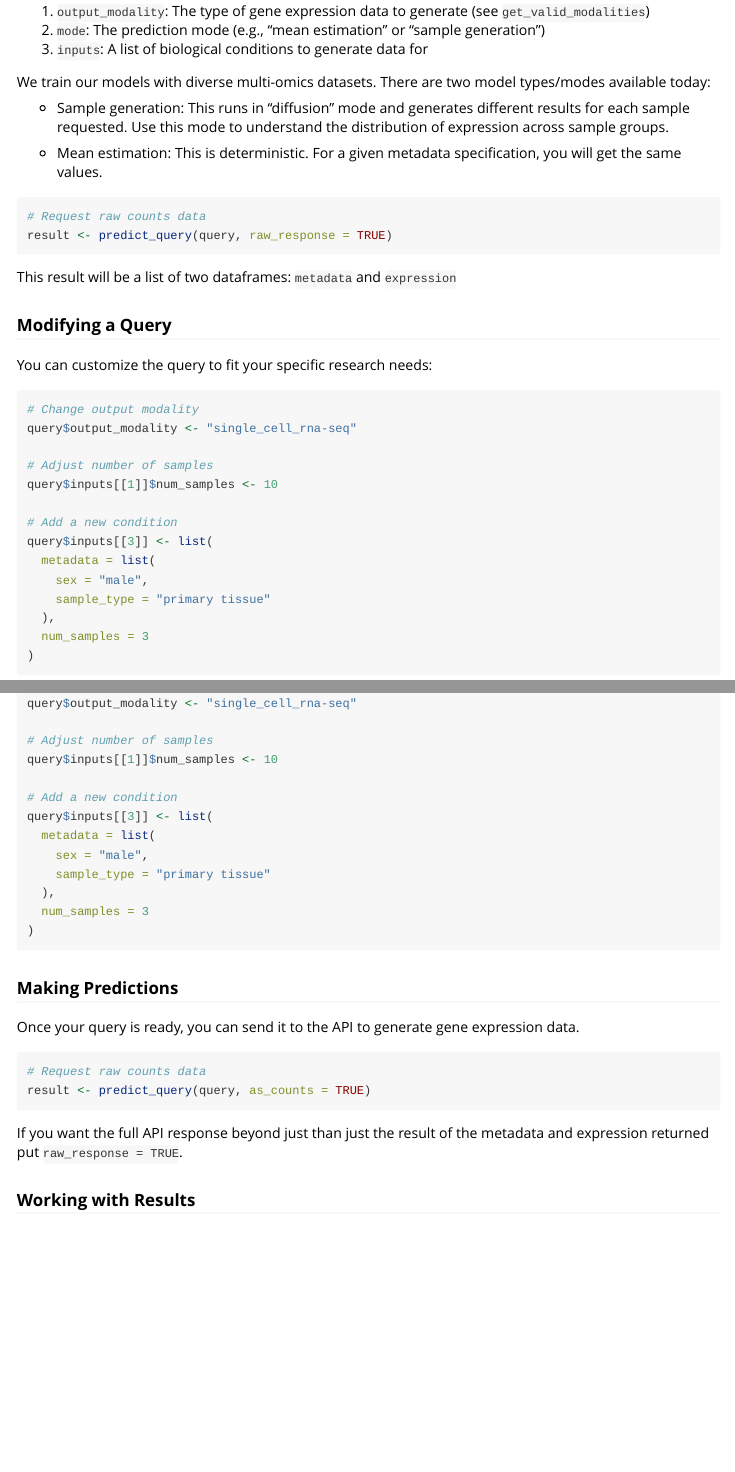
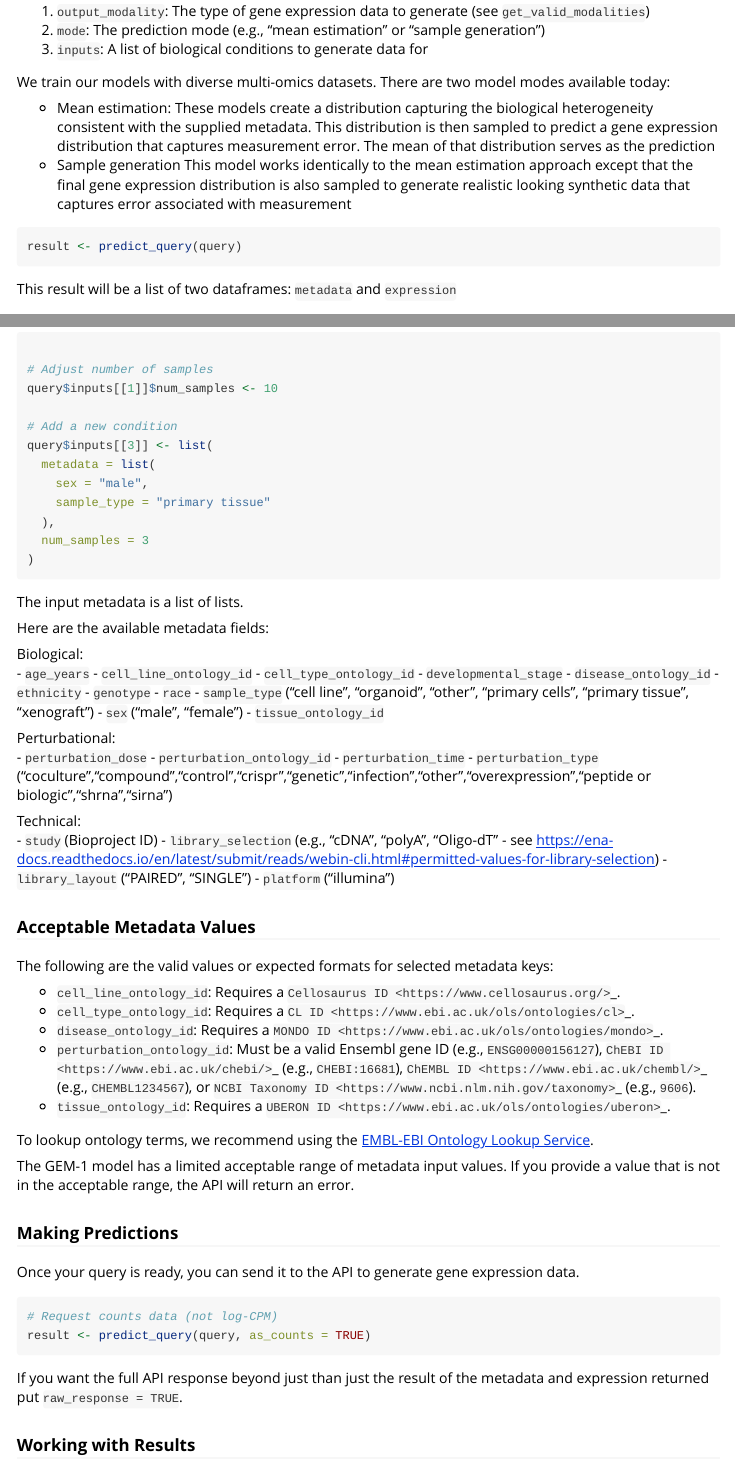
Before and after one commit to synthesizebio/rsynthbio, an R Markdown document (vignettes/getting-started.Rmd): the page in a window 1100 px wide, from 1620 px down, and a second part further down, joined at a grey line. Rendered offline with R 4.5, knitr and Pandoc, with nearby package versions.

Commit message:
update docs

````diff
--- a/vignettes/getting-started.Rmd
+++ b/vignettes/getting-started.Rmd
@@ -103,15 +104,13 @@ The query consists of:
 2. `mode`: The prediction mode (e.g., "mean estimation" or "sample generation")
 3. `inputs`: A list of biological conditions to generate data for
 
-We train our models with diverse multi-omics datasets. There are two model types/modes available today:
+We train our models with diverse multi-omics datasets. There are two model modes available today:
 
-+ Sample generation: This runs in "diffusion" mode and generates different results for each sample requested. Use this mode to understand the distribution of expression across sample groups.
-
-+ Mean estimation: This is deterministic. For a given metadata specification, you will get the same values.
++ Mean estimation: These models create a distribution capturing the biological heterogeneity consistent with the supplied metadata. This distribution is then sampled to predict a gene expression distribution that captures measurement error. The mean of that distribution serves as the prediction
++ Sample generation This model works identically to the mean estimation approach except that the final gene expression distribution is also sampled to generate realistic looking synthetic data that captures error associated with measurement
 
 ```{r predict, eval=FALSE}
-# Request raw counts data
-result <- predict_query(query, raw_response = TRUE)
+result <- predict_query(query)
 ```
 
 This result will be a list of two dataframes: `metadata` and `expression`
@@ -121,8 +120,6 @@ This result will be a list of two dataframes: `metadata` and `expression`
 You can customize the query to fit your specific research needs:
 
 ```{r modify-query}
-# Change output modality
-query$output_modality <- "single_cell_rna-seq"
 
 # Adjust number of samples
 query$inputs[[1]]$num_samples <- 10
@@ -137,12 +134,56 @@
 )
 ```
 
+The input metadata is a list of lists.
+
+Here are the available metadata fields:
+
+Biological:
+- ``age_years``
+- ``cell_line_ontology_id``
+- ``cell_type_ontology_id``
+- ``developmental_stage``
+- ``disease_ontology_id``
+- ``ethnicity``
+- ``genotype``
+- ``race``
+- ``sample_type`` ("cell line", "organoid", "other", "primary cells", "primary tissue", "xenograft")
+- ``sex`` ("male", "female")
+- ``tissue_ontology_id``
+
+Perturbational:
+- ``perturbation_dose``
+- ``perturbation_ontology_id``
+- ``perturbation_time``
+- ``perturbation_type`` ("coculture","compound","control","crispr","genetic","infection","other","overexpression","peptide or biologic","shrna","sirna")
+
+Technical:
+- ``study`` (Bioproject ID)
+- ``library_selection`` (e.g., "cDNA", "polyA", "Oligo-dT" - see https://ena-docs.readthedocs.io/en/latest/submit/reads/webin-cli.html#permitted-values-for-library-selection)
+- ``library_layout`` ("PAIRED", "SINGLE")
+- ``platform`` ("illumina")
+
+### Acceptable Metadata Values
+
+The following are the valid values or expected formats for selected metadata keys:
+
+- ``cell_line_ontology_id``: Requires a `Cellosaurus ID <https://www.cellosaurus.org/>`_.
+- ``cell_type_ontology_id``: Requires a `CL ID <https://www.ebi.ac.uk/ols/ontologies/cl>`_.
+- ``disease_ontology_id``: Requires a `MONDO ID <https://www.ebi.ac.uk/ols/ontologies/mondo>`_.
+- ``perturbation_ontology_id``: Must be a valid Ensembl gene ID (e.g., ``ENSG00000156127``), `ChEBI ID <https://www.ebi.ac.uk/chebi/>`_ (e.g., ``CHEBI:16681``), `ChEMBL ID <https://www.ebi.ac.uk/chembl/>`_ (e.g., ``CHEMBL1234567``), or `NCBI Taxonomy ID <https://www.ncbi.nlm.nih.gov/taxonomy>`_ (e.g., ``9606``).
+- ``tissue_ontology_id``: Requires a `UBERON ID <https://www.ebi.ac.uk/ols/ontologies/uberon>`_.
+
+To lookup ontology terms, we recommend using the [EMBL-EBI Ontology Lookup Service](https://www.ebi.ac.uk/ols4/).
+
+The GEM-1 model has a limited acceptable range of metadata input values.
+If you provide a value that is not in the acceptable range, the API will return an error.
+
 ### Making Predictions
 
 Once your query is ready, you can send it to the API to generate gene expression data.
 
 ```{r predict-2, eval=FALSE}
-# Request raw counts data
+# Request counts data (not log-CPM)
 result <- predict_query(query, as_counts = TRUE)
 ```
 
````
Also changed, not shown: vignettes/getting-started.Rmd (5 more changed lines).
